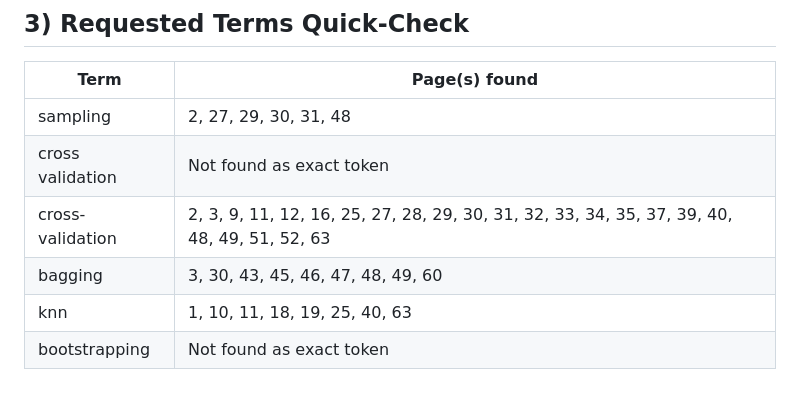
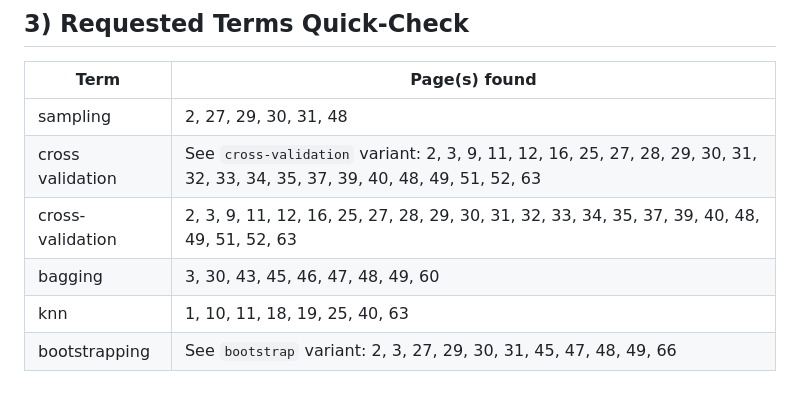
Before and after one commit to williameide/BAN404, a Markdown page: Kompendium_NEW_formula_keyword_matrix.md, the part around the change. Drawn GitHub-style.

Commit message:
Normalize keyword variant references in quick-check matrix
Agent-Logs-Url: https://github.com/williameide/BAN404/sessions/bd094f7f-67bb-4c19-887a-2fce4cfd0e0d

Co-authored-by: williameide <183480752+williameide@users.noreply.github.com>

```diff
--- a/Kompendium_NEW_formula_keyword_matrix.md
+++ b/Kompendium_NEW_formula_keyword_matrix.md
@@ -408,8 +408,8 @@
 | Term | Page(s) found |
 |---|---|
 | sampling | 2, 27, 29, 30, 31, 48 |
-| cross validation | Not found as exact token |
+| cross validation | See `cross-validation` variant: 2, 3, 9, 11, 12, 16, 25, 27, 28, 29, 30, 31, 32, 33, 34, 35, 37, 39, 40, 48, 49, 51, 52, 63 |
 | cross-validation | 2, 3, 9, 11, 12, 16, 25, 27, 28, 29, 30, 31, 32, 33, 34, 35, 37, 39, 40, 48, 49, 51, 52, 63 |
 | bagging | 3, 30, 43, 45, 46, 47, 48, 49, 60 |
 | knn | 1, 10, 11, 18, 19, 25, 40, 63 |
-| bootstrapping | Not found as exact token |
+| bootstrapping | See `bootstrap` variant: 2, 3, 27, 29, 30, 31, 45, 47, 48, 49, 66 |
```
